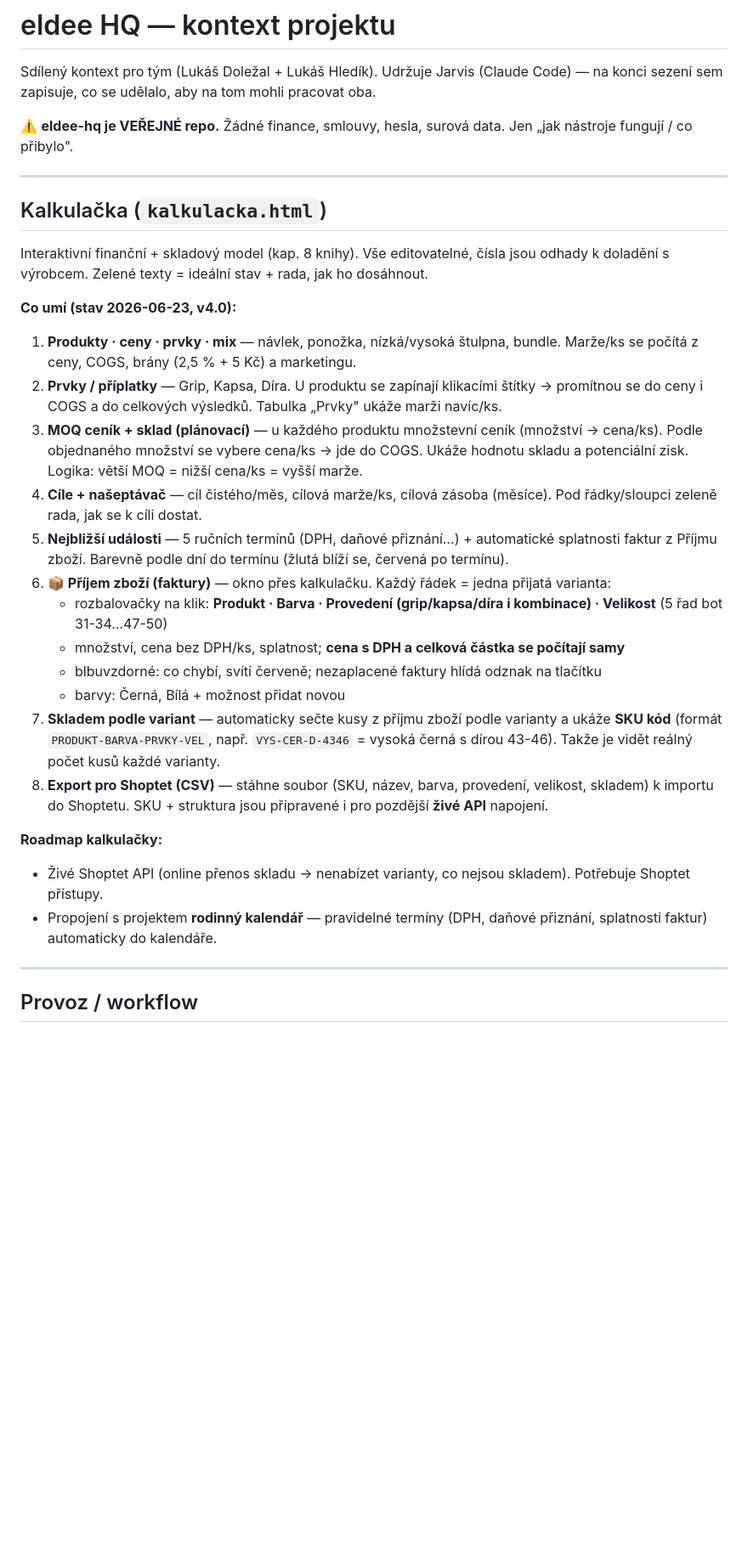
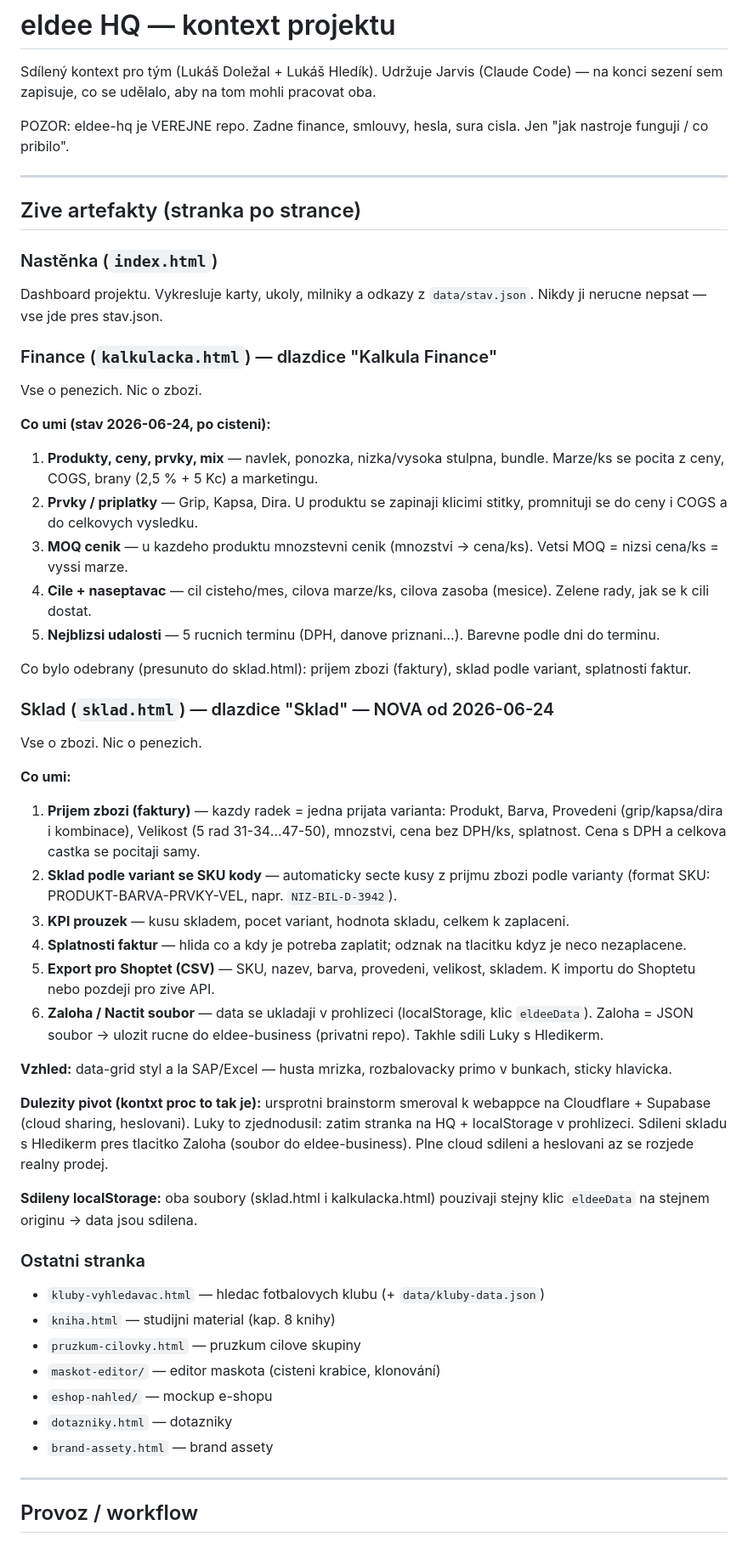
Before and after one commit to eldee-cz/eldee-hq, a Markdown page: docs/kontext.md, the part around one of its changes. Shown at 85% size. GitHub-like rendering; blank space fills up the shorter version.

Commit message:
docs(hq): kontext.md — sklad/finance split (2026-06-24)
Co-Authored-By: Claude Opus 4.8 (1M context) <noreply@anthropic.com>

```diff
--- a/docs/kontext.md
+++ b/docs/kontext.md
@@ -2,32 +2,52 @@
 
 Sdílený kontext pro tým (Lukáš Doležal + Lukáš Hledík). Udržuje Jarvis (Claude Code) — na konci sezení sem zapisuje, co se udělalo, aby na tom mohli pracovat oba.
 
-⚠️ **eldee-hq je VEŘEJNÉ repo.** Žádné finance, smlouvy, hesla, surová data. Jen „jak nástroje fungují / co přibylo".
+POZOR: eldee-hq je VEREJNE repo. Zadne finance, smlouvy, hesla, sura cisla. Jen "jak nastroje funguji / co pribilo".
 
 ---
 
-## Kalkulačka (`kalkulacka.html`)
+## Zive artefakty (stranka po strance)
 
-Interaktivní finanční + skladový model (kap. 8 knihy). Vše editovatelné, čísla jsou odhady k doladění s výrobcem. Zelené texty = ideální stav + rada, jak ho dosáhnout.
+### Nastěnka (`index.html`)
+Dashboard projektu. Vykresluje karty, ukoly, milniky a odkazy z `data/stav.json`. Nikdy ji nerucne nepsat — vse jde pres stav.json.
 
-**Co umí (stav 2026-06-23, v4.0):**
+### Finance (`kalkulacka.html`) — dlazdice "Kalkula Finance"
+Vse o penezich. Nic o zbozi.
 
-1. **Produkty · ceny · prvky · mix** — návlek, ponožka, nízká/vysoká štulpna, bundle. Marže/ks se počítá z ceny, COGS, brány (2,5 % + 5 Kč) a marketingu.
-2. **Prvky / příplatky** — Grip, Kapsa, Díra. U produktu se zapínají klikacími štítky → promítnou se do ceny i COGS a do celkových výsledků. Tabulka „Prvky" ukáže marži navíc/ks.
-3. **MOQ ceník + sklad (plánovací)** — u každého produktu množstevní ceník (množství → cena/ks). Podle objednaného množství se vybere cena/ks → jde do COGS. Ukáže hodnotu skladu a potenciální zisk. Logika: větší MOQ = nižší cena/ks = vyšší marže.
-4. **Cíle + našeptávač** — cíl čistého/měs, cílová marže/ks, cílová zásoba (měsíce). Pod řádky/sloupci zeleně rada, jak se k cíli dostat.
-5. **Nejbližší události** — 5 ručních termínů (DPH, daňové přiznání…) + automatické splatnosti faktur z Příjmu zboží. Barevně podle dní do termínu (žlutá blíží se, červená po termínu).
-6. **📦 Příjem zboží (faktury)** — okno přes kalkulačku. Každý řádek = jedna přijatá varianta:
-   - rozbalovačky na klik: **Produkt · Barva · Provedení (grip/kapsa/díra i kombinace) · Velikost** (5 řad bot 31-34…47-50)
-   - množství, cena bez DPH/ks, splatnost; **cena s DPH a celková částka se počítají samy**
-   - blbuvzdorné: co chybí, svítí červeně; nezaplacené faktury hlídá odznak na tlačítku
-   - barvy: Černá, Bílá + možnost přidat novou
-7. **Skladem podle variant** — automaticky sečte kusy z příjmu zboží podle varianty a ukáže **SKU kód** (formát `PRODUKT-BARVA-PRVKY-VEL`, např. `VYS-CER-D-4346` = vysoká černá s dírou 43-46). Takže je vidět reálný počet kusů každé varianty.
-8. **Export pro Shoptet (CSV)** — stáhne soubor (SKU, název, barva, provedení, velikost, skladem) k importu do Shoptetu. SKU + struktura jsou připravené i pro pozdější **živé API** napojení.
+**Co umi (stav 2026-06-24, po cisteni):**
+1. **Produkty, ceny, prvky, mix** — navlek, ponozka, nizka/vysoka stulpna, bundle. Marze/ks se pocita z ceny, COGS, brany (2,5 % + 5 Kc) a marketingu.
+2. **Prvky / priplatky** — Grip, Kapsa, Dira. U produktu se zapinaji klicimi stitky, promnituji se do ceny i COGS a do celkovych vysledku.
+3. **MOQ cenik** — u kazdeho produktu mnozstevni cenik (mnozstvi → cena/ks). Vetsi MOQ = nizsi cena/ks = vyssi marze.
+4. **Cile + naseptavac** — cil cisteho/mes, cilova marze/ks, cilova zasoba (mesice). Zelene rady, jak se k cili dostat.
+5. **Nejblizsi udalosti** — 5 rucnich terminu (DPH, danove priznani…). Barevne podle dni do terminu.
 
-**Roadmap kalkulačky:**
-- Živé Shoptet API (online přenos skladu → nenabízet varianty, co nejsou skladem). Potřebuje Shoptet přístupy.
-- Propojení s projektem **rodinný kalendář** — pravidelné termíny (DPH, daňové přiznání, splatnosti faktur) automaticky do kalendáře.
+Co bylo odebrany (presunuto do sklad.html): prijem zbozi (faktury), sklad podle variant, splatnosti faktur.
+
+### Sklad (`sklad.html`) — dlazdice "Sklad" — NOVA od 2026-06-24
+Vse o zbozi. Nic o penezich.
+
+**Co umi:**
+1. **Prijem zbozi (faktury)** — kazdy radek = jedna prijata varianta: Produkt, Barva, Provedeni (grip/kapsa/dira i kombinace), Velikost (5 rad 31-34…47-50), mnozstvi, cena bez DPH/ks, splatnost. Cena s DPH a celkova castka se pocitaji samy.
+2. **Sklad podle variant se SKU kody** — automaticky secte kusy z prijmu zbozi podle varianty (format SKU: PRODUKT-BARVA-PRVKY-VEL, napr. `NIZ-BIL-D-3942`).
+3. **KPI prouzek** — kusu skladem, pocet variant, hodnota skladu, celkem k zaplaceni.
+4. **Splatnosti faktur** — hlida co a kdy je potreba zaplatit; odznak na tlacitku kdyz je neco nezaplacene.
+5. **Export pro Shoptet (CSV)** — SKU, nazev, barva, provedeni, velikost, skladem. K importu do Shoptetu nebo pozdeji pro zive API.
+6. **Zaloha / Nactit soubor** — data se ukladaji v prohlizeci (localStorage, klic `eldeeData`). Zaloha = JSON soubor → ulozit rucne do eldee-business (privatni repo). Takhle sdili Luky s Hledikerm.
+
+**Vzhled:** data-grid styl a la SAP/Excel — husta mrizka, rozbalovacky primo v bunkach, sticky hlavicka.
+
+**Dulezity pivot (kontxt proc to tak je):** ursprotni brainstorm smeroval k webappce na Cloudflare + Supabase (cloud sharing, heslovani). Luky to zjednodusil: zatim stranka na HQ + localStorage v prohlizeci. Sdileni skladu s Hledikerm pres tlacitko Zaloha (soubor do eldee-business). Plne cloud sdileni a heslovani az se rozjede realny prodej.
+
+**Sdileny localStorage:** oba soubory (sklad.html i kalkulacka.html) pouzivaji stejny klic `eldeeData` na stejnem originu → data jsou sdilena.
+
+### Ostatni stranka
+- `kluby-vyhledavac.html` — hledac fotbalovych klubu (+ `data/kluby-data.json`)
+- `kniha.html` — studijni material (kap. 8 knihy)
+- `pruzkum-cilovky.html` — pruzkum cilove skupiny
+- `maskot-editor/` — editor maskota (cisteni krabice, klonování)
+- `eshop-nahled/` — mockup e-shopu
+- `dotazniky.html` — dotazniky
+- `brand-assety.html` — brand assety
 
 ---
 
```
Also changed, not shown: other parts of docs/kontext.md (+13 -3 lines).
